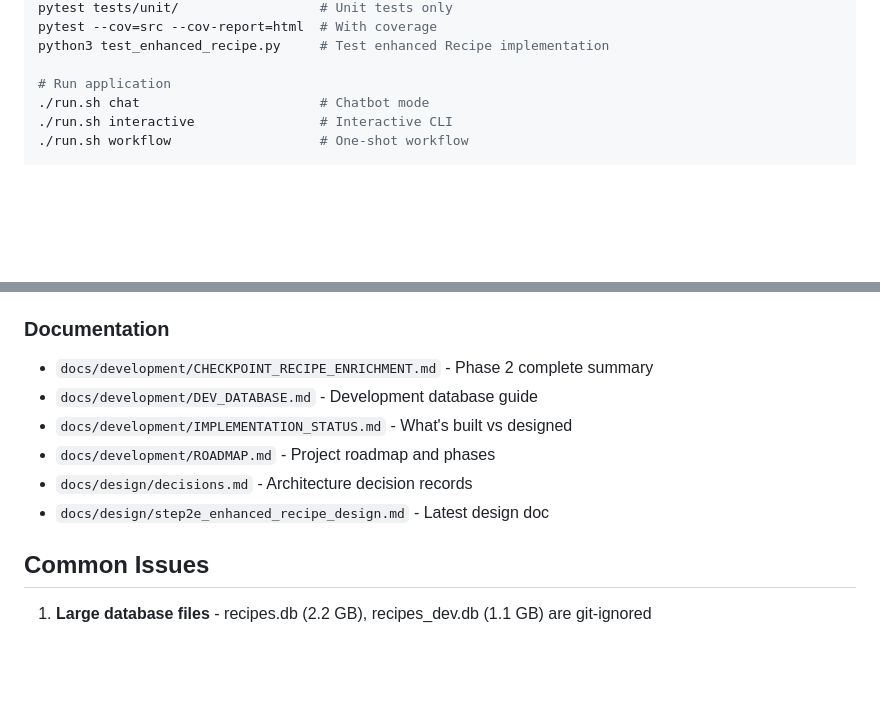
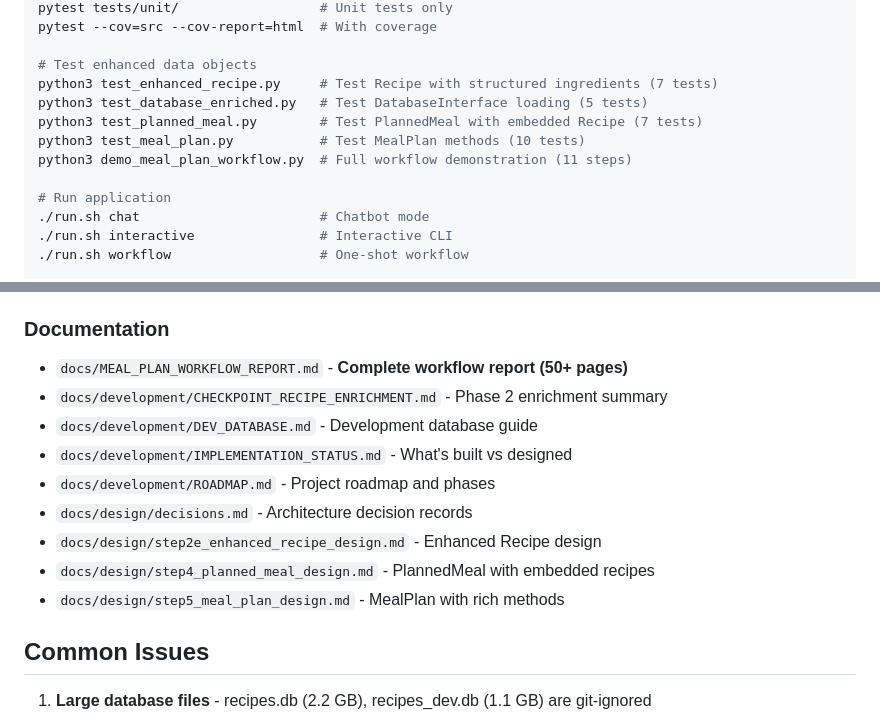
Before and after one commit to JackJosephWright/dinner-assistant, a Markdown page: CLAUDE.md, 2 parts joined by grey strips. GitHub-like rendering; blank space fills up the shorter version.

```diff
--- a/CLAUDE.md
+++ b/CLAUDE.md
@@ -115,6 +147,12 @@ pytest                              # All tests
 pytest tests/unit/                  # Unit tests only
 pytest --cov=src --cov-report=html  # With coverage
-python3 test_enhanced_recipe.py     # Test enhanced Recipe implementation
+
+# Test enhanced data objects
+python3 test_enhanced_recipe.py     # Test Recipe with structured ingredients (7 tests)
+python3 test_database_enriched.py   # Test DatabaseInterface loading (5 tests)
+python3 test_planned_meal.py        # Test PlannedMeal with embedded Recipe (7 tests)
+python3 test_meal_plan.py           # Test MealPlan methods (10 tests)
+python3 demo_meal_plan_workflow.py  # Full workflow demonstration (11 steps)
 
 # Run application
 ./run.sh chat                       # Chatbot mode
@@ -180,12 +218,15 @@ class PlanningState:
 - `scripts/create_dev_database.py` - Dev database creation tool
 
 ### Documentation
-- `docs/development/CHECKPOINT_RECIPE_ENRICHMENT.md` - Phase 2 complete summary
+- `docs/MEAL_PLAN_WORKFLOW_REPORT.md` - **Complete workflow report (50+ pages)**
+- `docs/development/CHECKPOINT_RECIPE_ENRICHMENT.md` - Phase 2 enrichment summary
 - `docs/development/DEV_DATABASE.md` - Development database guide
 - `docs/development/IMPLEMENTATION_STATUS.md` - What's built vs designed
 - `docs/development/ROADMAP.md` - Project roadmap and phases
 - `docs/design/decisions.md` - Architecture decision records
-- `docs/design/step2e_enhanced_recipe_design.md` - Latest design doc
+- `docs/design/step2e_enhanced_recipe_design.md` - Enhanced Recipe design
+- `docs/design/step4_planned_meal_design.md` - PlannedMeal with embedded recipes
+- `docs/design/step5_meal_plan_design.md` - MealPlan with rich methods
 
 ## Common Issues
 
```
Also changed, not shown: other parts of CLAUDE.md (+46 -14 lines).
